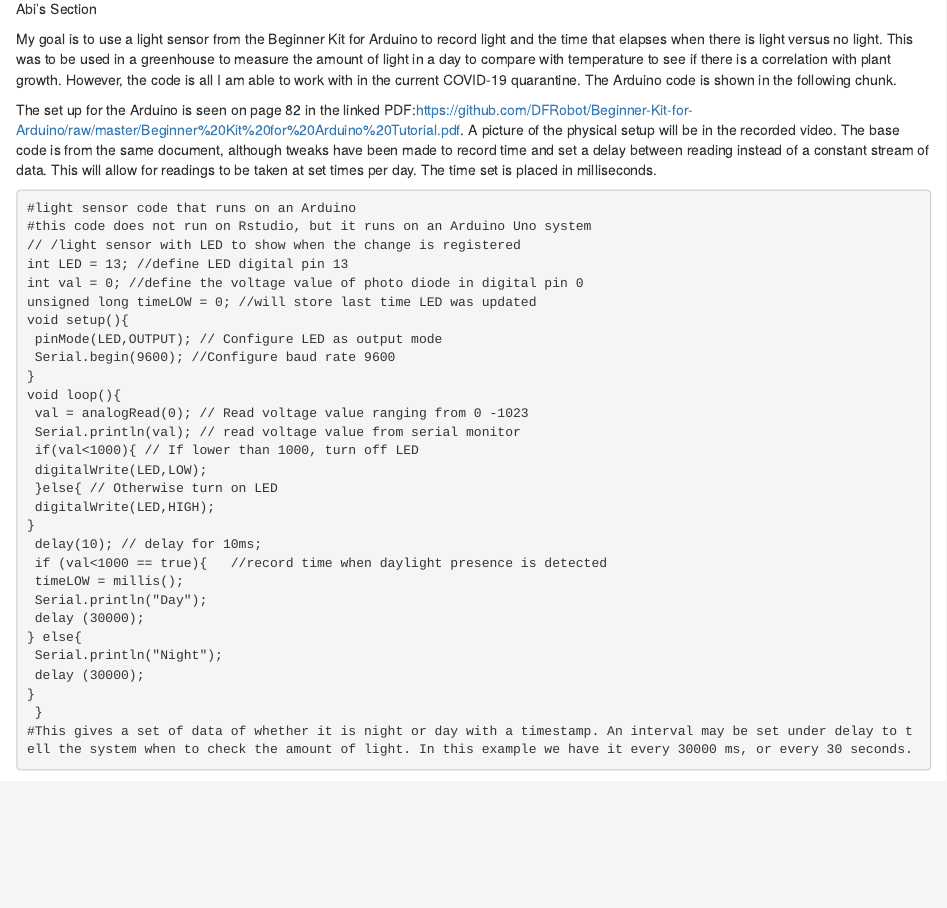
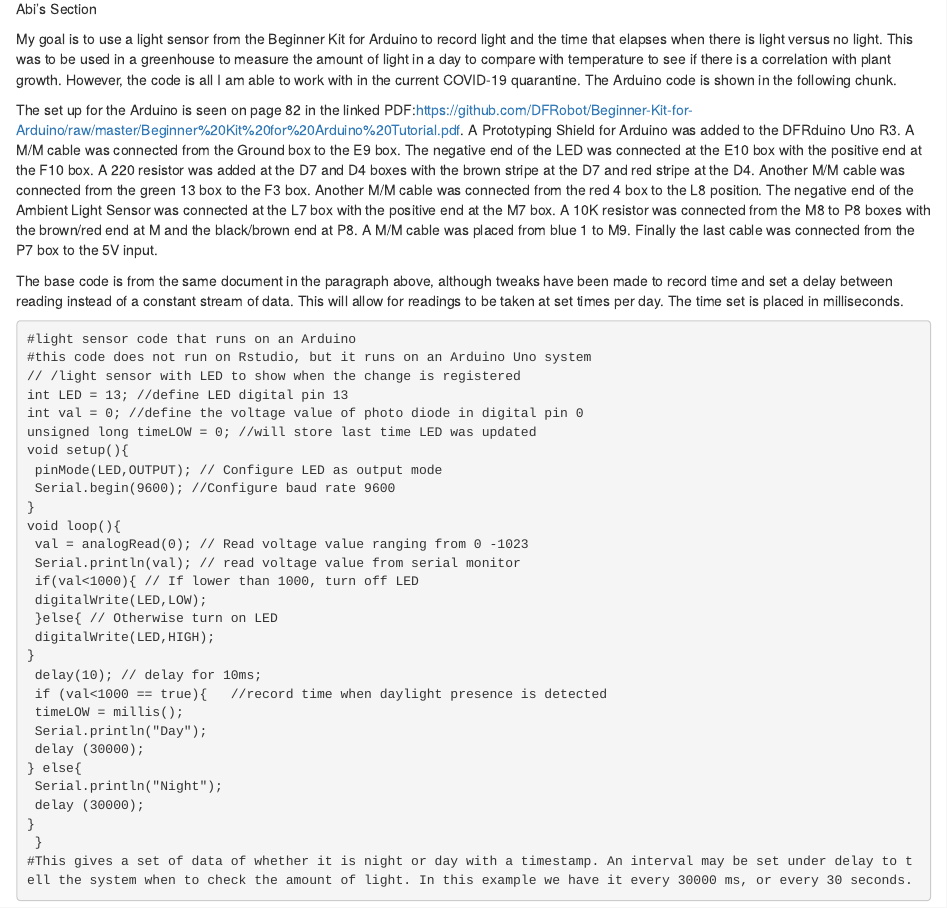
Before and after one commit to SierraMist97/gnsc3301ComputingProject, an R Markdown document (ComputingTwoProject3301.Rmd): the page in a window 1100 px wide, from 130 px down. Rendered offline with R 4.5, knitr and Pandoc, with nearby package versions.

Commit message:
Set Up directions added

````diff
--- a/ComputingTwoProject3301.Rmd
+++ b/ComputingTwoProject3301.Rmd
@@ -12,7 +12,9 @@ Abi's Section
 
 My goal is to use a light sensor from the Beginner Kit for Arduino to record light and the time that elapses when there is light versus no light. This was to be used in a greenhouse to measure the amount of light in a day to compare with temperature to see if there is a correlation with plant growth. However, the code is all I am able to work with in the current COVID-19 quarantine. The Arduino code is shown in the following chunk.
 
-The set up for the Arduino is seen on page 82 in the linked PDF:https://github.com/DFRobot/Beginner-Kit-for-Arduino/raw/master/Beginner%20Kit%20for%20Arduino%20Tutorial.pdf. A picture of the physical setup will be in the recorded video. The base code is from the same document, although tweaks have been made to record time and set a delay between reading instead of a constant stream of data. This will allow for readings to be taken at set times per day. The time set is placed in milliseconds.
+The set up for the Arduino is seen on page 82 in the linked PDF:https://github.com/DFRobot/Beginner-Kit-for-Arduino/raw/master/Beginner%20Kit%20for%20Arduino%20Tutorial.pdf. A Prototyping Shield for Arduino was added to the DFRduino Uno R3. A M/M cable was connected from the Ground box to the E9 box. The negative end of the LED was connected at the E10 box with the positive end at the F10 box. A 220 resistor was added at the D7 and D4 boxes with the brown stripe at the D7 and red stripe at the D4. Another M/M cable was connected from the green 13 box to the F3 box. Another M/M cable was connected from the red 4 box to the L8 position. The negative end of the Ambient Light Sensor was connected at the L7 box with the positive end at the M7 box. A 10K resistor was connected from the M8 to P8 boxes with the brown/red end at M and the black/brown end at P8. A M/M cable was placed from blue 1 to M9. Finally the last cable was connected from the P7 box to the 5V input.
+
+The base code is from the same document in the paragraph above, although tweaks have been made to record time and set a delay between reading instead of a constant stream of data. This will allow for readings to be taken at set times per day. The time set is placed in milliseconds.
 
 ```{Uno}
 #light sensor code that runs on an Arduino
````
